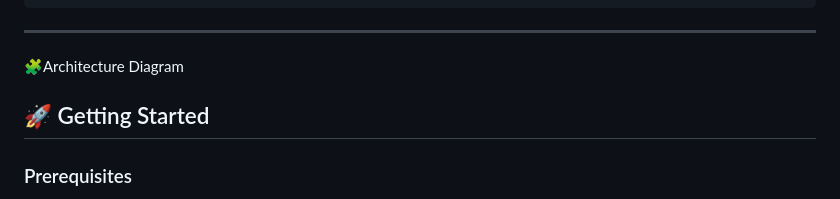
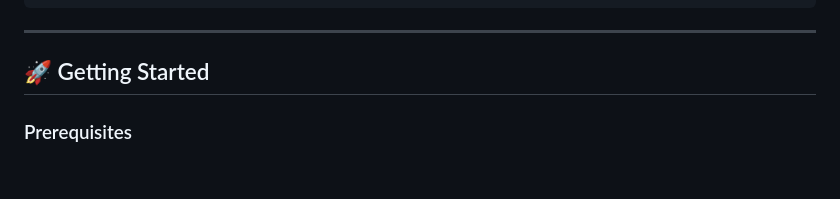
Before and after one commit to princetoyi/taskflow_app, a Markdown page: README.md, the part around the change. Rendered like a GitHub page; blank space fills up the shorter version.

````diff
--- a/README.md
+++ b/README.md
@@ -101,11 +101,6 @@ lib/
 ```
 
 ---
-
-🧩Architecture Diagram
-
-
-
 ## 🚀 Getting Started
 
 ### Prerequisites
````
